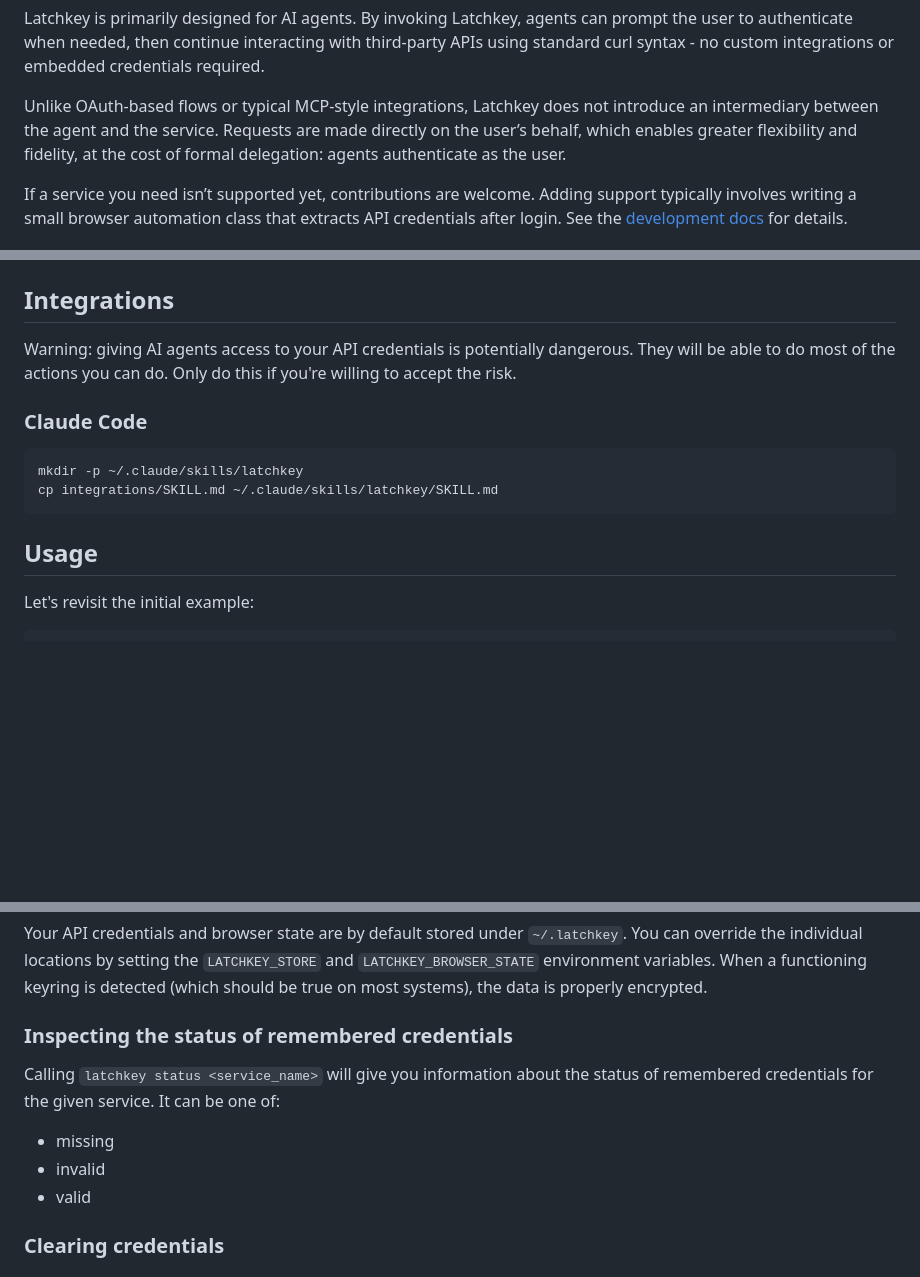
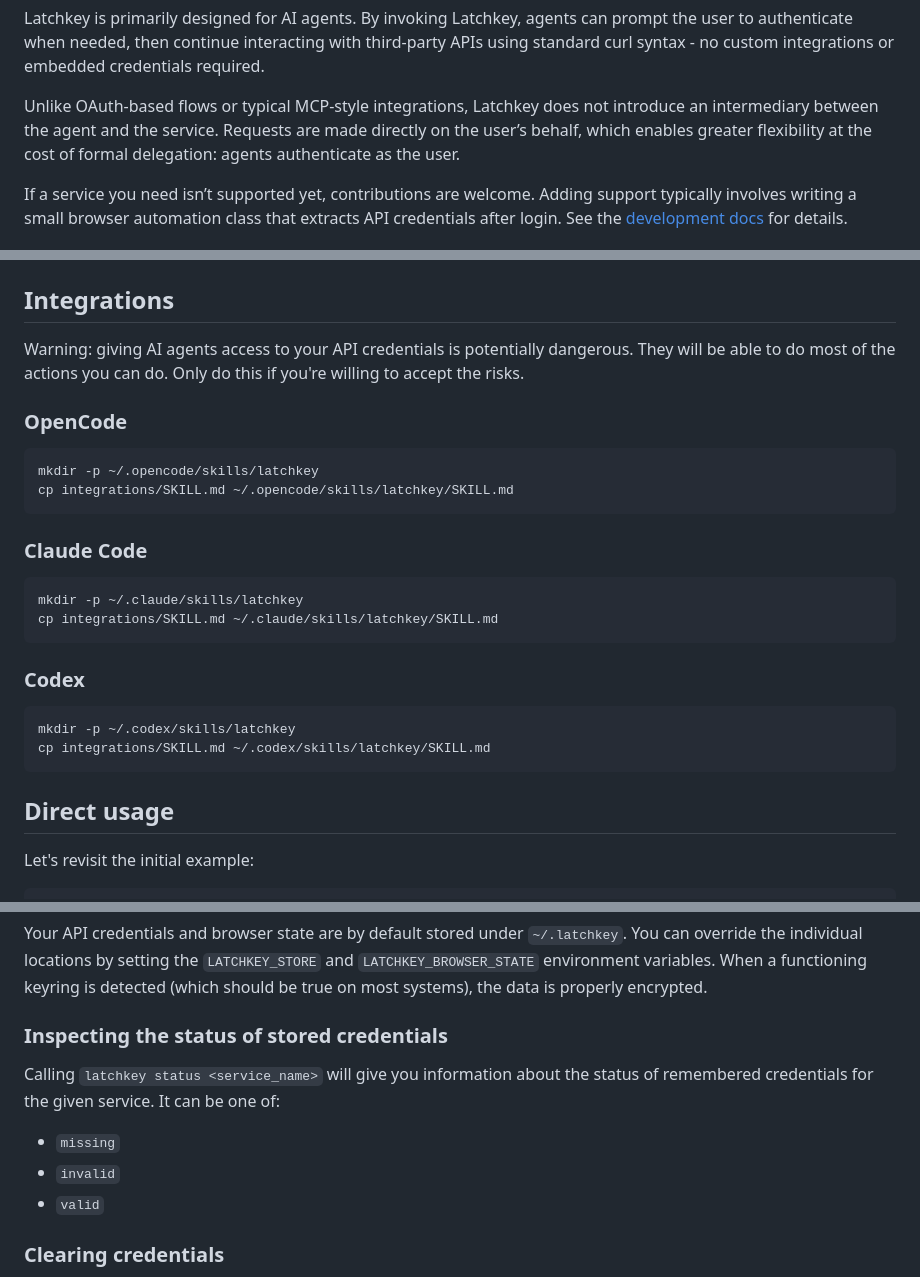
Before and after one commit to imbue-ai/latchkey, a Markdown page: README.md, 3 parts joined by grey strips. Drawn GitHub-style; blank space fills up the shorter version.

Commit message:
Further improve the README.

````diff
--- a/README.md
+++ b/README.md
@@ -27,8 +27,8 @@ credentials required.
 
 Unlike OAuth-based flows or typical MCP-style integrations, Latchkey does not
 introduce an intermediary between the agent and the service. Requests are made
-directly on the user’s behalf, which enables greater flexibility and fidelity,
-at the cost of formal delegation: agents authenticate as the user.
+directly on the user’s behalf, which enables greater flexibility at the cost of
+formal delegation: agents authenticate as the user.
 
 If a service you need isn’t supported yet, contributions are welcome. Adding
 support typically involves writing a small browser automation class that
@@ -51,10 +51,16 @@ for details.
 
 ## Integrations
 
-Warning: giving AI agents access to your API credentials is
-potentially dangerous. They will be able to do most of the
-actions you can do. Only do this if you're willing to accept the
-risk.
+Warning: giving AI agents access to your API credentials is potentially
+dangerous. They will be able to do most of the actions you can do. Only do this if
+you're willing to accept the risks.
+
+
+### OpenCode
+```
+mkdir -p ~/.opencode/skills/latchkey
+cp integrations/SKILL.md ~/.opencode/skills/latchkey/SKILL.md
+```
 
 ### Claude Code
 ```
@@ -62,8 +68,14 @@ mkdir -p ~/.claude/skills/latchkey
 cp integrations/SKILL.md ~/.claude/skills/latchkey/SKILL.md
 ```
 
+### Codex
+```
+mkdir -p ~/.codex/skills/latchkey
+cp integrations/SKILL.md ~/.codex/skills/latchkey/SKILL.md
+```
 
-## Usage
+
+## Direct usage
 
 Let's revisit the initial example:
 
@@ -94,15 +106,15 @@ functioning keyring is detected (which should be true on most systems), the
 data is properly encrypted.
 
 
-### Inspecting the status of remembered credentials
+### Inspecting the status of stored credentials
 
 Calling `latchkey status <service_name>` will give you
 information about the status of remembered credentials for the
 given service. It can be one of:
 
-- missing
-- invalid
-- valid
+- `missing`
+- `invalid`
+- `valid`
 
 ### Clearing credentials
 
````
Also changed, not shown: other parts of README.md (+7 -0 lines).
